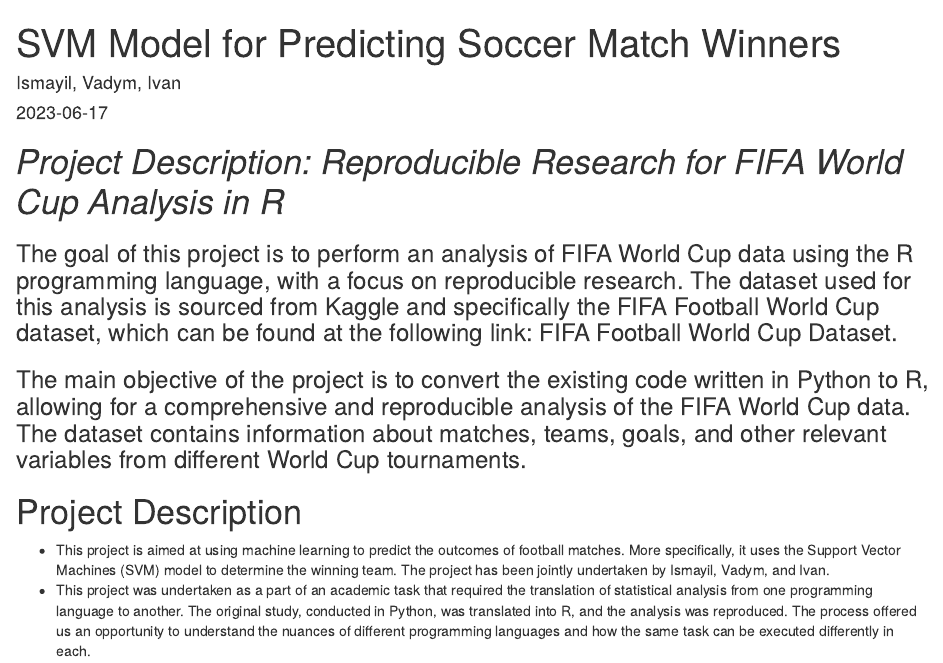
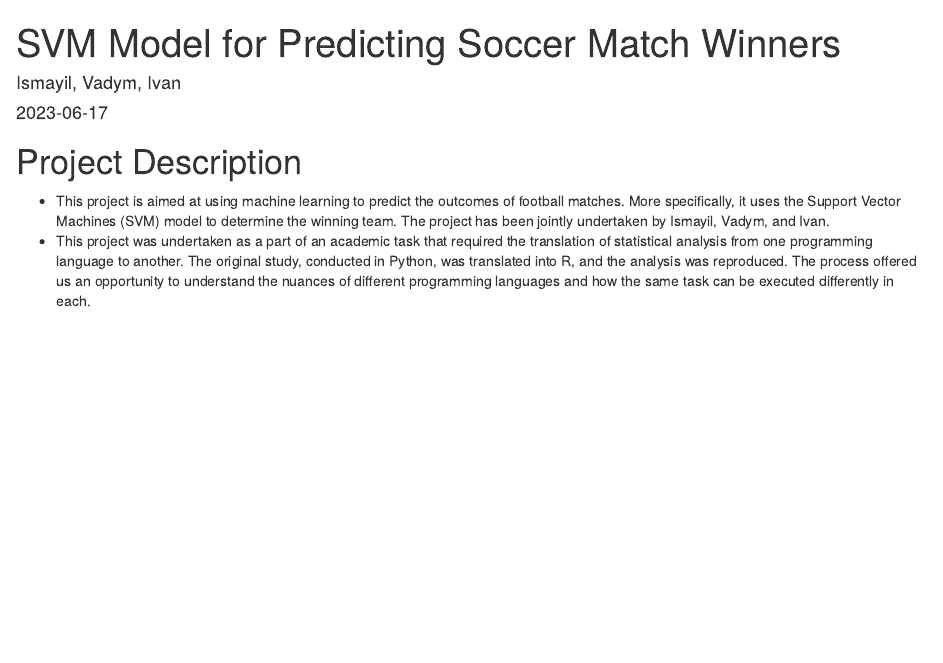
Before and after one commit to vadimdudarenko/RR_project2023, an R Markdown document (Project.Rmd): the page in a window 1100 px wide, from its top. Rendered offline with R 4.5, knitr and Pandoc, with nearby package versions.

Commit message:
Update Project.Rmd

```diff
--- a/Project.Rmd
+++ b/Project.Rmd
@@ -4,13 +4,6 @@
 date: "`r Sys.Date()`"
 output: html_document
 ---
-
-# *Project Description: Reproducible Research for FIFA World Cup Analysis in R*
-
-### The goal of this project is to perform an analysis of FIFA World Cup data using the R programming language, with a focus on reproducible research. The dataset used for this analysis is sourced from Kaggle and specifically the FIFA Football World Cup dataset, which can be found at the following link: FIFA Football World Cup Dataset.
-
-### The main objective of the project is to convert the existing code written in Python to R, allowing for a comprehensive and reproducible analysis of the FIFA World Cup data. The dataset contains information about matches, teams, goals, and other relevant variables from different World Cup tournaments.
-
 
 # Project Description
 - This project is aimed at using machine learning to predict the outcomes of football matches. More specifically, it uses the Support Vector Machines (SVM) model to determine the winning team. The project has been jointly undertaken by Ismayil, Vadym, and Ivan.
```
